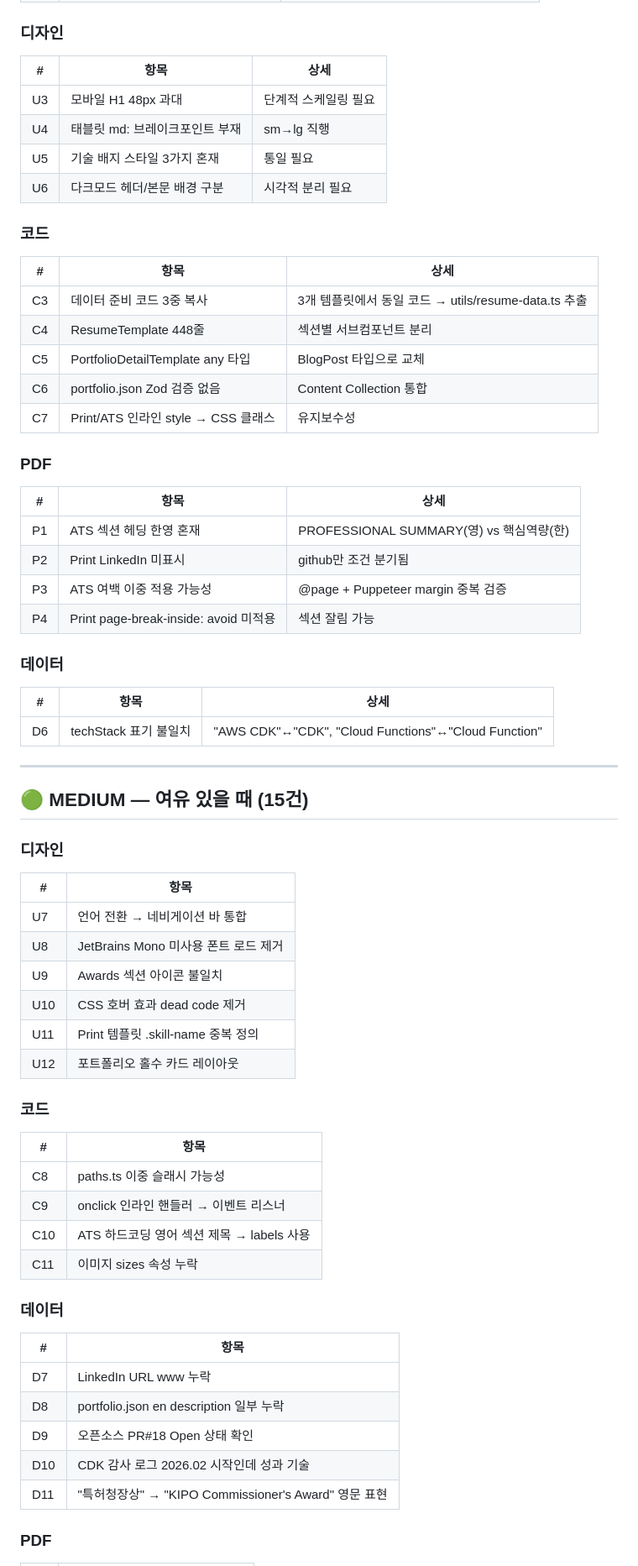
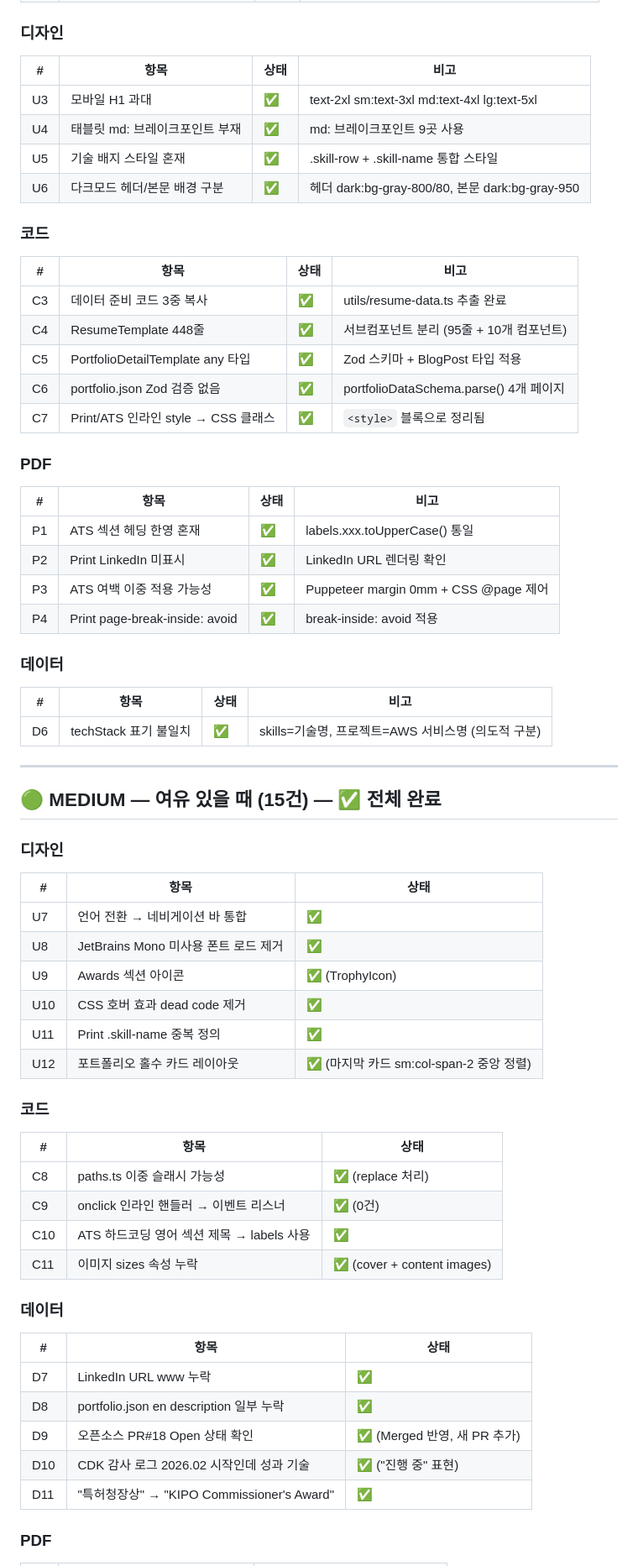
Before and after one commit to kilhyeonjun/resume, a Markdown page: IMPROVEMENT_PLAN.md, the part around one of its changes. Shown at 84% size. Rendered like a GitHub page.

Commit message:
docs: update IMPROVEMENT_PLAN to 118/118 (100%) after full code audit

```diff
--- a/IMPROVEMENT_PLAN.md
+++ b/IMPROVEMENT_PLAN.md
@@ -60,63 +61,63 @@
 
 ### 디자인
-| # | 항목 | 상세 |
-|---|------|------|
-| U3 | 모바일 H1 48px 과대 | 단계적 스케일링 필요 |
-| U4 | 태블릿 md: 브레이크포인트 부재 | sm→lg 직행 |
-| U5 | 기술 배지 스타일 3가지 혼재 | 통일 필요 |
-| U6 | 다크모드 헤더/본문 배경 구분 | 시각적 분리 필요 |
+| # | 항목 | 상태 | 비고 |
+|---|------|------|------|
+| U3 | 모바일 H1 과대 | ✅ | text-2xl sm:text-3xl md:text-4xl lg:text-5xl |
+| U4 | 태블릿 md: 브레이크포인트 부재 | ✅ | md: 브레이크포인트 9곳 사용 |
+| U5 | 기술 배지 스타일 혼재 | ✅ | .skill-row + .skill-name 통합 스타일 |
+| U6 | 다크모드 헤더/본문 배경 구분 | ✅ | 헤더 dark:bg-gray-800/80, 본문 dark:bg-gray-950 |
 
 ### 코드
-| # | 항목 | 상세 |
-|---|------|------|
-| C3 | 데이터 준비 코드 3중 복사 | 3개 템플릿에서 동일 코드 → utils/resume-data.ts 추출 |
-| C4 | ResumeTemplate 448줄 | 섹션별 서브컴포넌트 분리 |
-| C5 | PortfolioDetailTemplate any 타입 | BlogPost 타입으로 교체 |
-| C6 | portfolio.json Zod 검증 없음 | Content Collection 통합 |
-| C7 | Print/ATS 인라인 style → CSS 클래스 | 유지보수성 |
+| # | 항목 | 상태 | 비고 |
+|---|------|------|------|
+| C3 | 데이터 준비 코드 3중 복사 | ✅ | utils/resume-data.ts 추출 완료 |
+| C4 | ResumeTemplate 448줄 | ✅ | 서브컴포넌트 분리 (95줄 + 10개 컴포넌트) |
+| C5 | PortfolioDetailTemplate any 타입 | ✅ | Zod 스키마 + BlogPost 타입 적용 |
+| C6 | portfolio.json Zod 검증 없음 | ✅ | portfolioDataSchema.parse() 4개 페이지 |
+| C7 | Print/ATS 인라인 style → CSS 클래스 | ✅ | `<style>` 블록으로 정리됨 |
 
 ### PDF
-| # | 항목 | 상세 |
-|---|------|------|
-| P1 | ATS 섹션 헤딩 한영 혼재 | PROFESSIONAL SUMMARY(영) vs 핵심역량(한) |
-| P2 | Print LinkedIn 미표시 | github만 조건 분기됨 |
-| P3 | ATS 여백 이중 적용 가능성 | @page + Puppeteer margin 중복 검증 |
-| P4 | Print page-break-inside: avoid 미적용 | 섹션 잘림 가능 |
+| # | 항목 | 상태 | 비고 |
+|---|------|------|------|
+| P1 | ATS 섹션 헤딩 한영 혼재 | ✅ | labels.xxx.toUpperCase() 통일 |
+| P2 | Print LinkedIn 미표시 | ✅ | LinkedIn URL 렌더링 확인 |
+| P3 | ATS 여백 이중 적용 가능성 | ✅ | Puppeteer margin 0mm + CSS @page 제어 |
+| P4 | Print page-break-inside: avoid | ✅ | break-inside: avoid 적용 |
 
 ### 데이터
-| # | 항목 | 상세 |
-|---|------|------|
-| D6 | techStack 표기 불일치 | "AWS CDK"↔"CDK", "Cloud Functions"↔"Cloud Function" |
+| # | 항목 | 상태 | 비고 |
+|---|------|------|------|
+| D6 | techStack 표기 불일치 | ✅ | skills=기술명, 프로젝트=AWS 서비스명 (의도적 구분) |
 
 ---
 
-## 🟢 MEDIUM — 여유 있을 때 (15건)
+## 🟢 MEDIUM — 여유 있을 때 (15건) — ✅ 전체 완료
 
 ### 디자인
-| # | 항목 |
-|---|------|
-| U7 | 언어 전환 → 네비게이션 바 통합 |
-| U8 | JetBrains Mono 미사용 폰트 로드 제거 |
-| U9 | Awards 섹션 아이콘 불일치 |
-| U10 | CSS 호버 효과 dead code 제거 |
-| U11 | Print 템플릿 .skill-name 중복 정의 |
-| U12 | 포트폴리오 홀수 카드 레이아웃 |
+| # | 항목 | 상태 |
+|---|------|------|
+| U7 | 언어 전환 → 네비게이션 바 통합 | ✅ |
+| U8 | JetBrains Mono 미사용 폰트 로드 제거 | ✅ |
+| U9 | Awards 섹션 아이콘 | ✅ (TrophyIcon) |
+| U10 | CSS 호버 효과 dead code 제거 | ✅ |
+| U11 | Print .skill-name 중복 정의 | ✅ |
+| U12 | 포트폴리오 홀수 카드 레이아웃 | ✅ (마지막 카드 sm:col-span-2 중앙 정렬) |
 
 ### 코드
-| # | 항목 |
-|---|------|
-| C8 | paths.ts 이중 슬래시 가능성 |
-| C9 | onclick 인라인 핸들러 → 이벤트 리스너 |
-| C10 | ATS 하드코딩 영어 섹션 제목 → labels 사용 |
-| C11 | 이미지 sizes 속성 누락 |
+| # | 항목 | 상태 |
+|---|------|------|
+| C8 | paths.ts 이중 슬래시 가능성 | ✅ (replace 처리) |
+| C9 | onclick 인라인 핸들러 → 이벤트 리스너 | ✅ (0건) |
+| C10 | ATS 하드코딩 영어 섹션 제목 → labels 사용 | ✅ |
+| C11 | 이미지 sizes 속성 누락 | ✅ (cover + content images) |
 
 ### 데이터
-| # | 항목 |
-|---|------|
-| D7 | LinkedIn URL www 누락 |
-| D8 | portfolio.json en description 일부 누락 |
-| D9 | 오픈소스 PR#18 Open 상태 확인 |
-| D10 | CDK 감사 로그 2026.02 시작인데 성과 기술 |
-| D11 | "특허청장상" → "KIPO Commissioner's Award" 영문 표현 |
+| # | 항목 | 상태 |
+|---|------|------|
+| D7 | LinkedIn URL www 누락 | ✅ |
+| D8 | portfolio.json en description 일부 누락 | ✅ |
+| D9 | 오픈소스 PR#18 Open 상태 확인 | ✅ (Merged 반영, 새 PR 추가) |
+| D10 | CDK 감사 로그 2026.02 시작인데 성과 기술 | ✅ ("진행 중" 표현) |
+| D11 | "특허청장상" → "KIPO Commissioner's Award" | ✅ |
 
 ### PDF
```
Also changed, not shown: other parts of IMPROVEMENT_PLAN.md (+65 -58 lines).
